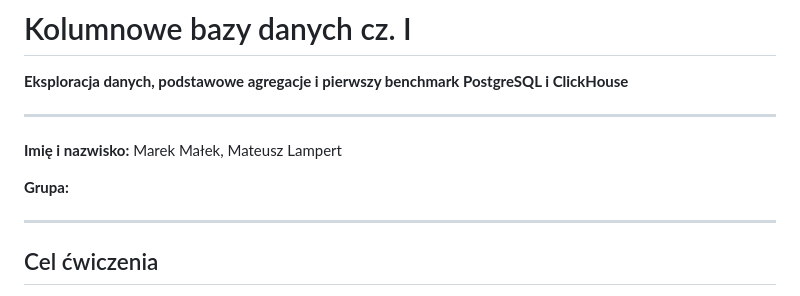
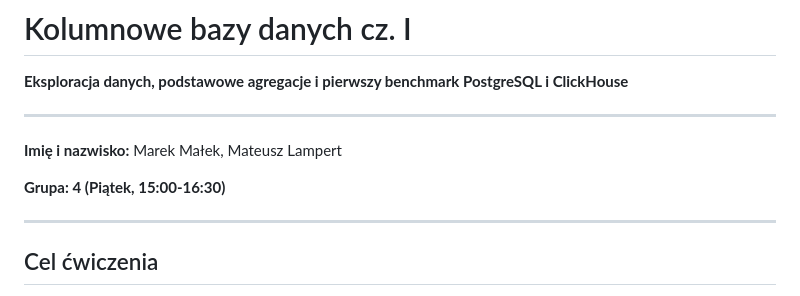
Before and after one commit to closetcaiman/dbids, a Markdown page: labs/lab5/report.md, the part around the change. GitHub-like rendering.

Commit message:
feat: add lab group info

```diff
--- a/labs/lab5/report.md
+++ b/labs/lab5/report.md
@@ -6,7 +6,7 @@
 
 **Imię i nazwisko:** Marek Małek, Mateusz Lampert
 
-**Grupa:**
+**Grupa: 4 (Piątek, 15:00-16:30)**
 
 ---
 
```
